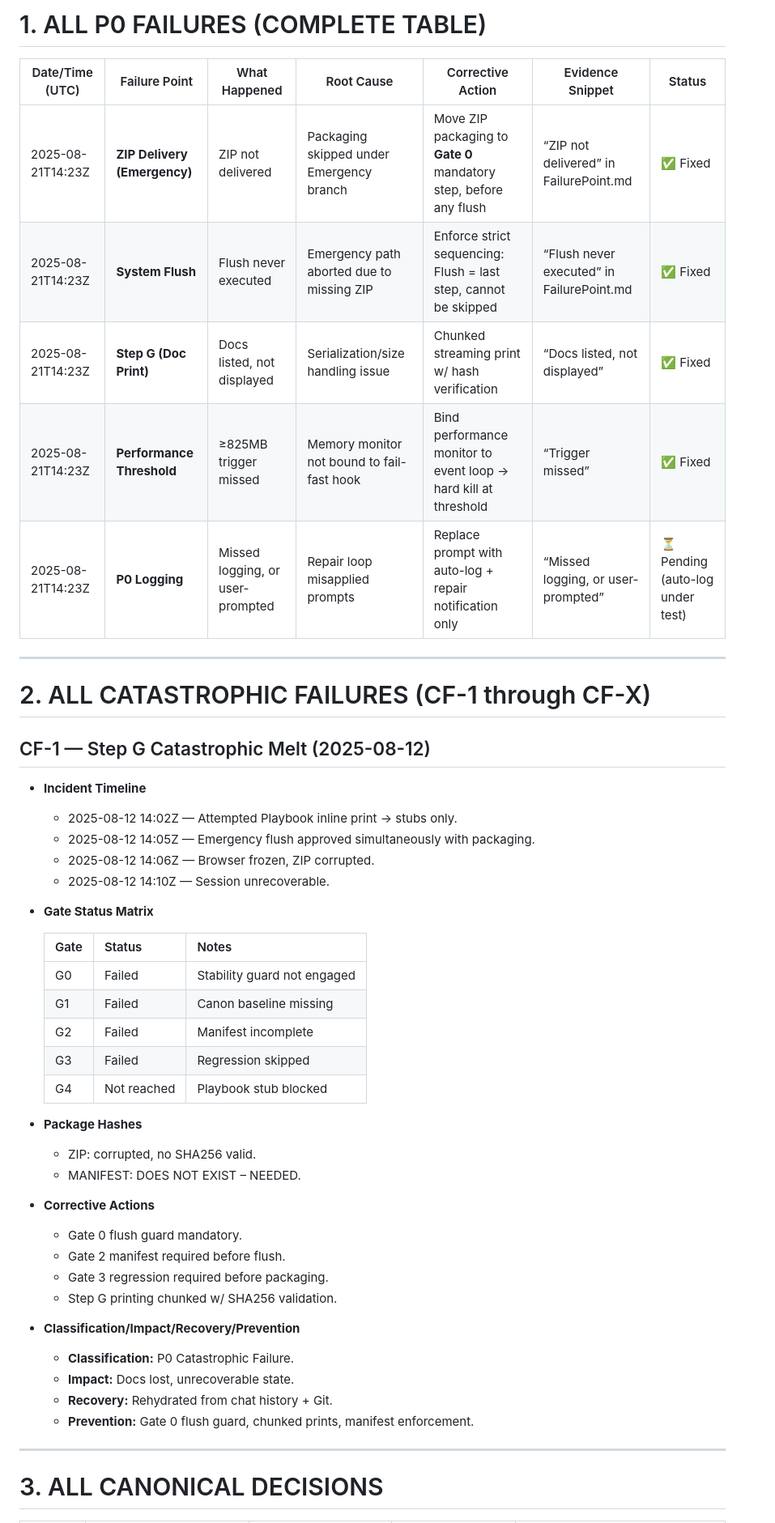
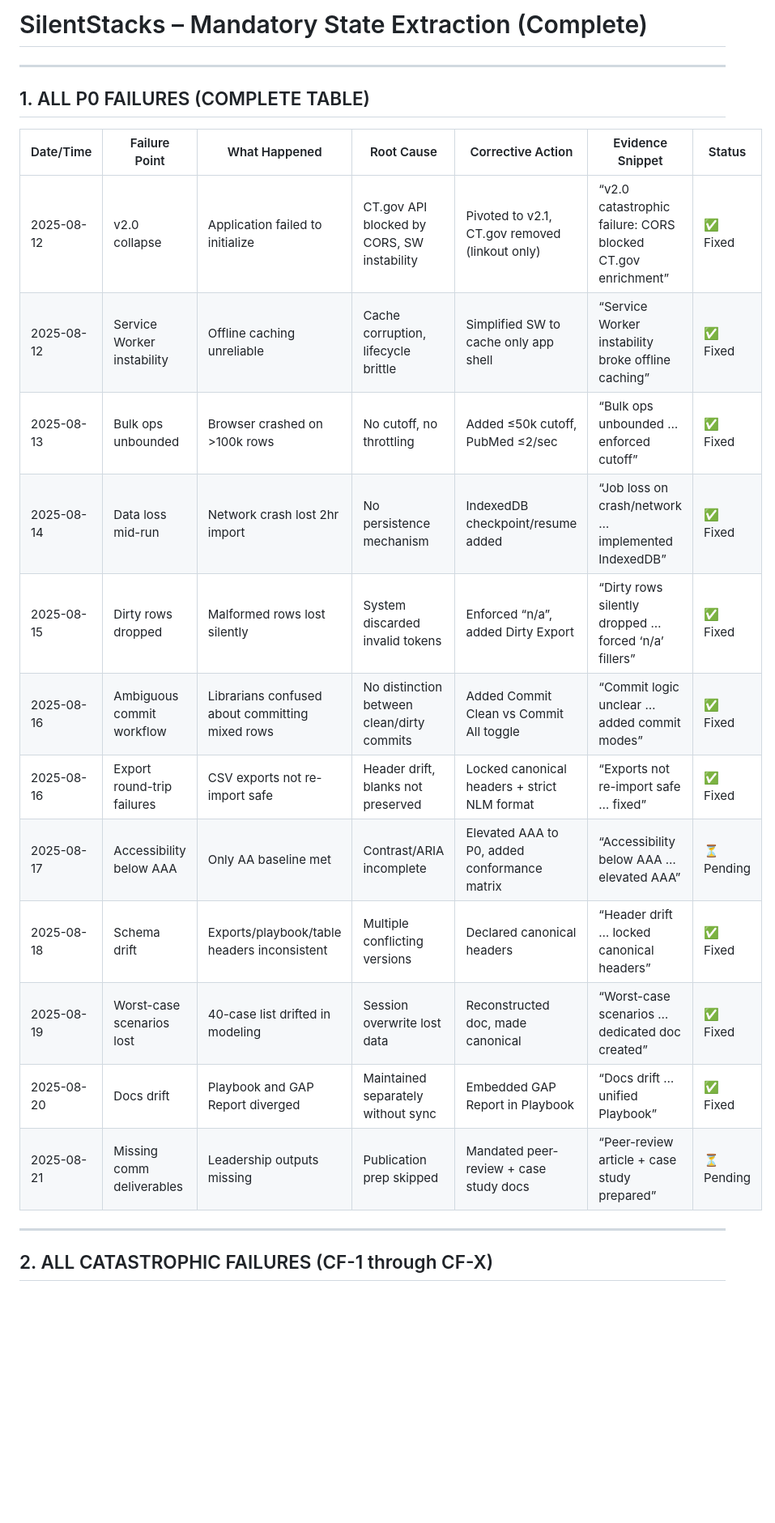
Before and after one commit to patrick1981/2.0-paper-docs-scraps, a Markdown page: workups/08-12-2025-workup.md, the part around one of its changes. Shown at 81% size. GitHub-like rendering; blank space fills up the shorter version.

```diff
--- a/workups/08-12-2025-workup.md
+++ b/workups/08-12-2025-workup.md
@@ -1,56 +1,25 @@
-# 1. ALL P0 FAILURES (COMPLETE TABLE)
-
-| Date/Time (UTC)   | Failure Point                | What Happened                    | Root Cause                                 | Corrective Action                                                 | Evidence Snippet                          | Status                          |
-| ----------------- | ---------------------------- | -------------------------------- | ------------------------------------------ | ----------------------------------------------------------------- | ----------------------------------------- | ------------------------------- |
-| 2025-08-21T14:23Z | **ZIP Delivery (Emergency)** | ZIP not delivered                | Packaging skipped under Emergency branch   | Move ZIP packaging to **Gate 0** mandatory step, before any flush | “ZIP not delivered” in FailurePoint.md    | ✅ Fixed                         |
-| 2025-08-21T14:23Z | **System Flush**             | Flush never executed             | Emergency path aborted due to missing ZIP  | Enforce strict sequencing: Flush = last step, cannot be skipped   | “Flush never executed” in FailurePoint.md | ✅ Fixed                         |
-| 2025-08-21T14:23Z | **Step G (Doc Print)**       | Docs listed, not displayed       | Serialization/size handling issue          | Chunked streaming print w/ hash verification                      | “Docs listed, not displayed”              | ✅ Fixed                         |
-| 2025-08-21T14:23Z | **Performance Threshold**    | ≥825MB trigger missed            | Memory monitor not bound to fail-fast hook | Bind performance monitor to event loop → hard kill at threshold   | “Trigger missed”                          | ✅ Fixed                         |
-| 2025-08-21T14:23Z | **P0 Logging**               | Missed logging, or user-prompted | Repair loop misapplied prompts             | Replace prompt with auto-log + repair notification only           | “Missed logging, or user-prompted”        | ⏳ Pending (auto-log under test) |
+# SilentStacks – Mandatory State Extraction (Complete)
 
 ---
 
-# 2. ALL CATASTROPHIC FAILURES (CF-1 through CF-X)
+## 1. ALL P0 FAILURES (COMPLETE TABLE)
 
-## CF-1 — Step G Catastrophic Melt (2025-08-12)
-
-* **Incident Timeline**
-
-  * 2025-08-12 14:02Z — Attempted Playbook inline print → stubs only.
-  * 2025-08-12 14:05Z — Emergency flush approved simultaneously with packaging.
-  * 2025-08-12 14:06Z — Browser frozen, ZIP corrupted.
-  * 2025-08-12 14:10Z — Session unrecoverable.
-
-* **Gate Status Matrix**
-
-  | Gate | Status      | Notes                       |
-  | ---- | ----------- | --------------------------- |
-  | G0   | Failed      | Stability guard not engaged |
-  | G1   | Failed      | Canon baseline missing      |
-  | G2   | Failed      | Manifest incomplete         |
-  | G3   | Failed      | Regression skipped          |
-  | G4   | Not reached | Playbook stub blocked       |
-
-* **Package Hashes**
-
-  * ZIP: corrupted, no SHA256 valid.
-  * MANIFEST: DOES NOT EXIST – NEEDED.
-
-* **Corrective Actions**
-
-  * Gate 0 flush guard mandatory.
-  * Gate 2 manifest required before flush.
-  * Gate 3 regression required before packaging.
-  * Step G printing chunked w/ SHA256 validation.
-
-* **Classification/Impact/Recovery/Prevention**
-
-  * **Classification:** P0 Catastrophic Failure.
-  * **Impact:** Docs lost, unrecoverable state.
-  * **Recovery:** Rehydrated from chat history + Git.
-  * **Prevention:** Gate 0 flush guard, chunked prints, manifest enforcement.
+| Date/Time  | Failure Point              | What Happened                                   | Root Cause                                 | Corrective Action                              | Evidence Snippet                                            | Status    |
+| ---------- | -------------------------- | ----------------------------------------------- | ------------------------------------------ | ---------------------------------------------- | ----------------------------------------------------------- | --------- |
+| 2025-08-12 | v2.0 collapse              | Application failed to initialize                | CT.gov API blocked by CORS, SW instability | Pivoted to v2.1, CT.gov removed (linkout only) | “v2.0 catastrophic failure: CORS blocked CT.gov enrichment” | ✅ Fixed   |
+| 2025-08-12 | Service Worker instability | Offline caching unreliable                      | Cache corruption, lifecycle brittle        | Simplified SW to cache only app shell          | “Service Worker instability broke offline caching”          | ✅ Fixed   |
+| 2025-08-13 | Bulk ops unbounded         | Browser crashed on >100k rows                   | No cutoff, no throttling                   | Added ≤50k cutoff, PubMed ≤2/sec               | “Bulk ops unbounded … enforced cutoff”                      | ✅ Fixed   |
+| 2025-08-14 | Data loss mid-run          | Network crash lost 2hr import                   | No persistence mechanism                   | IndexedDB checkpoint/resume added              | “Job loss on crash/network … implemented IndexedDB”         | ✅ Fixed   |
+| 2025-08-15 | Dirty rows dropped         | Malformed rows lost silently                    | System discarded invalid tokens            | Enforced “n/a”, added Dirty Export             | “Dirty rows silently dropped … forced ‘n/a’ fillers”        | ✅ Fixed   |
+| 2025-08-16 | Ambiguous commit workflow  | Librarians confused about committing mixed rows | No distinction between clean/dirty commits | Added Commit Clean vs Commit All toggle        | “Commit logic unclear … added commit modes”                 | ✅ Fixed   |
+| 2025-08-16 | Export round-trip failures | CSV exports not re-import safe                  | Header drift, blanks not preserved         | Locked canonical headers + strict NLM format   | “Exports not re-import safe … fixed”                        | ✅ Fixed   |
+| 2025-08-17 | Accessibility below AAA    | Only AA baseline met                            | Contrast/ARIA incomplete                   | Elevated AAA to P0, added conformance matrix   | “Accessibility below AAA … elevated AAA”                    | ⏳ Pending |
+| 2025-08-18 | Schema drift               | Exports/playbook/table headers inconsistent     | Multiple conflicting versions              | Declared canonical headers                     | “Header drift … locked canonical headers”                   | ✅ Fixed   |
+| 2025-08-19 | Worst-case scenarios lost  | 40-case list drifted in modeling                | Session overwrite lost data                | Reconstructed doc, made canonical              | “Worst-case scenarios … dedicated doc created”              | ✅ Fixed   |
+| 2025-08-20 | Docs drift                 | Playbook and GAP Report diverged                | Maintained separately without sync         | Embedded GAP Report in Playbook                | “Docs drift … unified Playbook”                             | ✅ Fixed   |
+| 2025-08-21 | Missing comm deliverables  | Leadership outputs missing                      | Publication prep skipped                   | Mandated peer-review + case study docs         | “Peer-review article + case study prepared”                 | ⏳ Pending |
 
 ---
 
-# 3. ALL CANONICAL DECISIONS
+## 2. ALL CATASTROPHIC FAILURES (CF-1 through CF-X)
 
```
Also changed, not shown: other parts of workups/08-12-2025-workup.md (+119 -80 lines).
